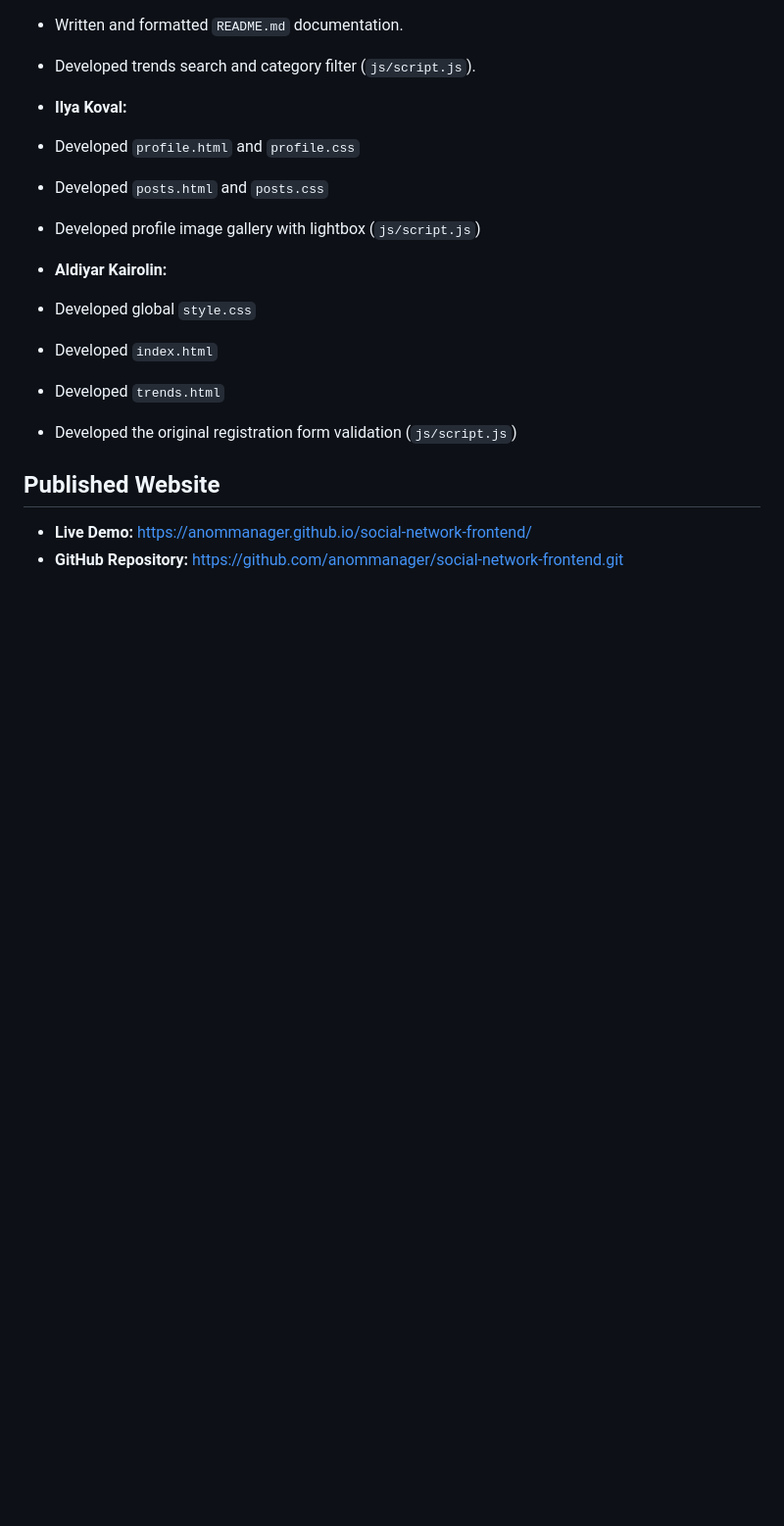
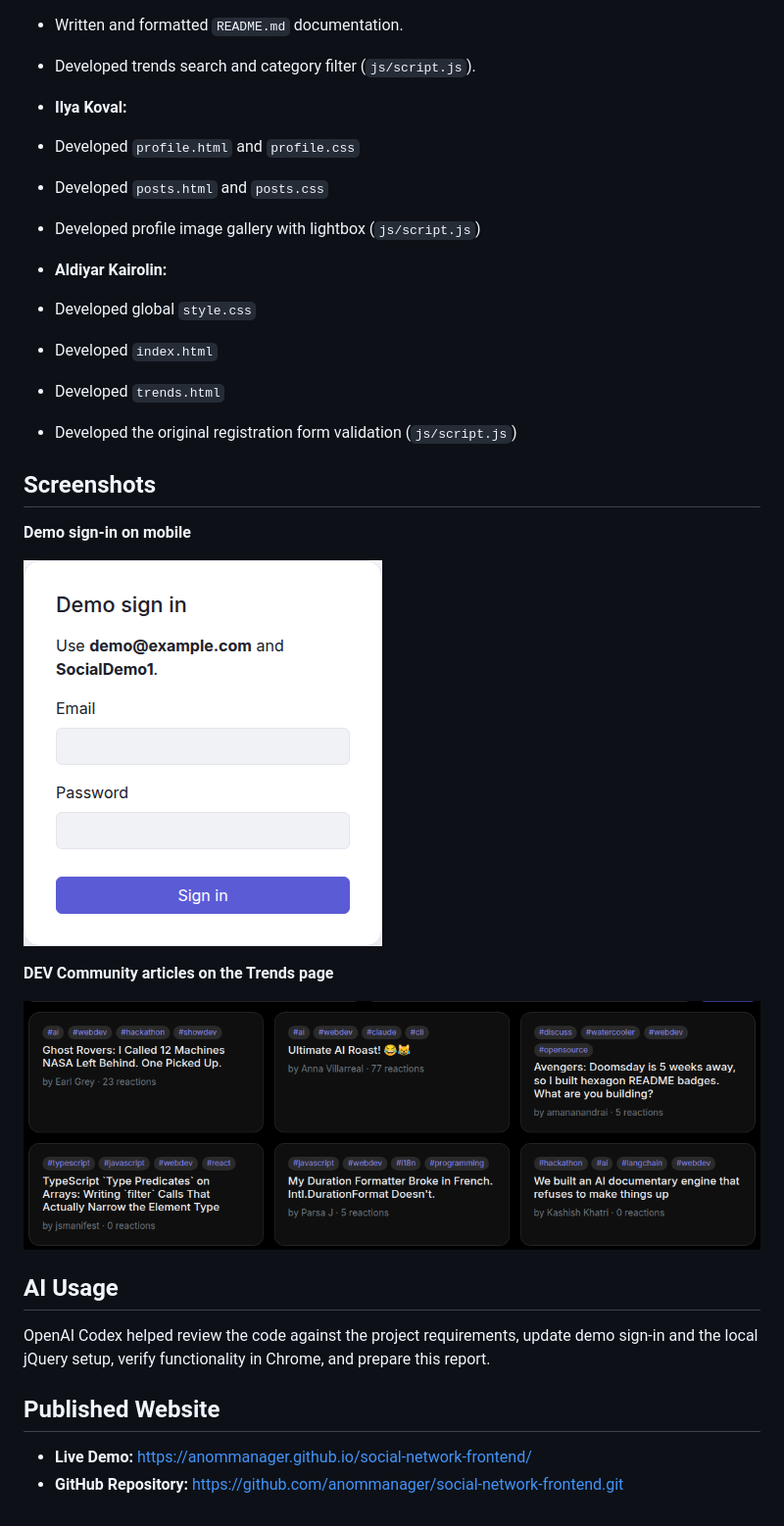
Before and after one commit to anommanager/social-network-frontend, a Markdown page: README.md, the part around one of its changes. Shown at 98% size. Rendered like a GitHub page; pictures changed too: images/report/demo-sign-in.png (added), images/report/dev-community-trends.png (added); blank space fills up the shorter version.

```diff
--- a/README.md
+++ b/README.md
@@ -93,6 +97,20 @@ SocialSphere is a multi-page web platform created for a frontend social network
 * Developed `trends.html`
 * Developed the original registration form validation (`js/script.js`)
 
+## Screenshots
+
+**Demo sign-in on mobile**
+
+![Demo sign-in form at a mobile viewport](images/report/demo-sign-in.png)
+
+**DEV Community articles on the Trends page**
+
+![Article cards loaded from the DEV Community API](images/report/dev-community-trends.png)
+
+## AI Usage
+
+OpenAI Codex helped review the code against the project requirements, update demo sign-in and the local jQuery setup, verify functionality in Chrome, and prepare this report.
+
 ## Published Website
 
 * **Live Demo:** [https://anommanager.github.io/social-network-frontend/](https://anommanager.github.io/social-network-frontend/)
```
Also changed, not shown: other parts of README.md (+4 -0 lines).
